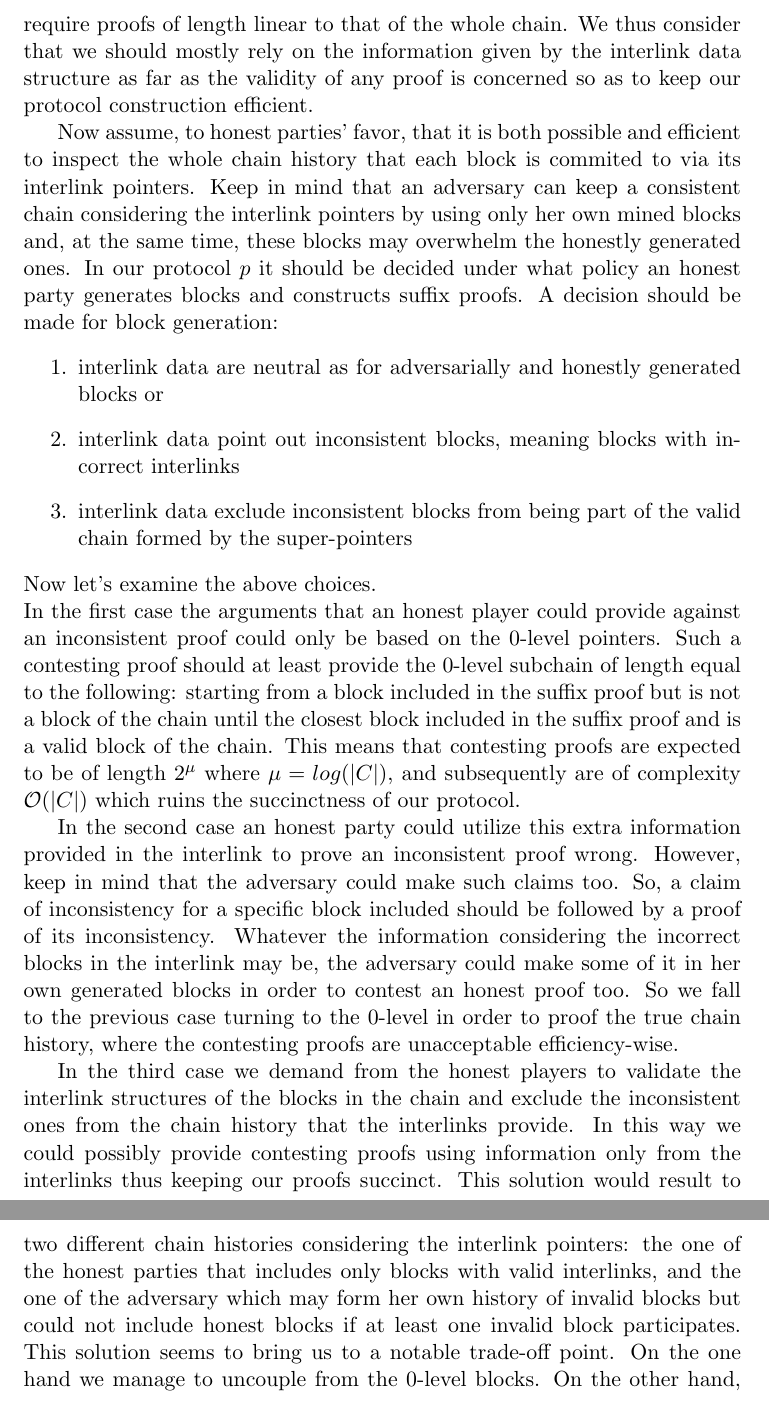
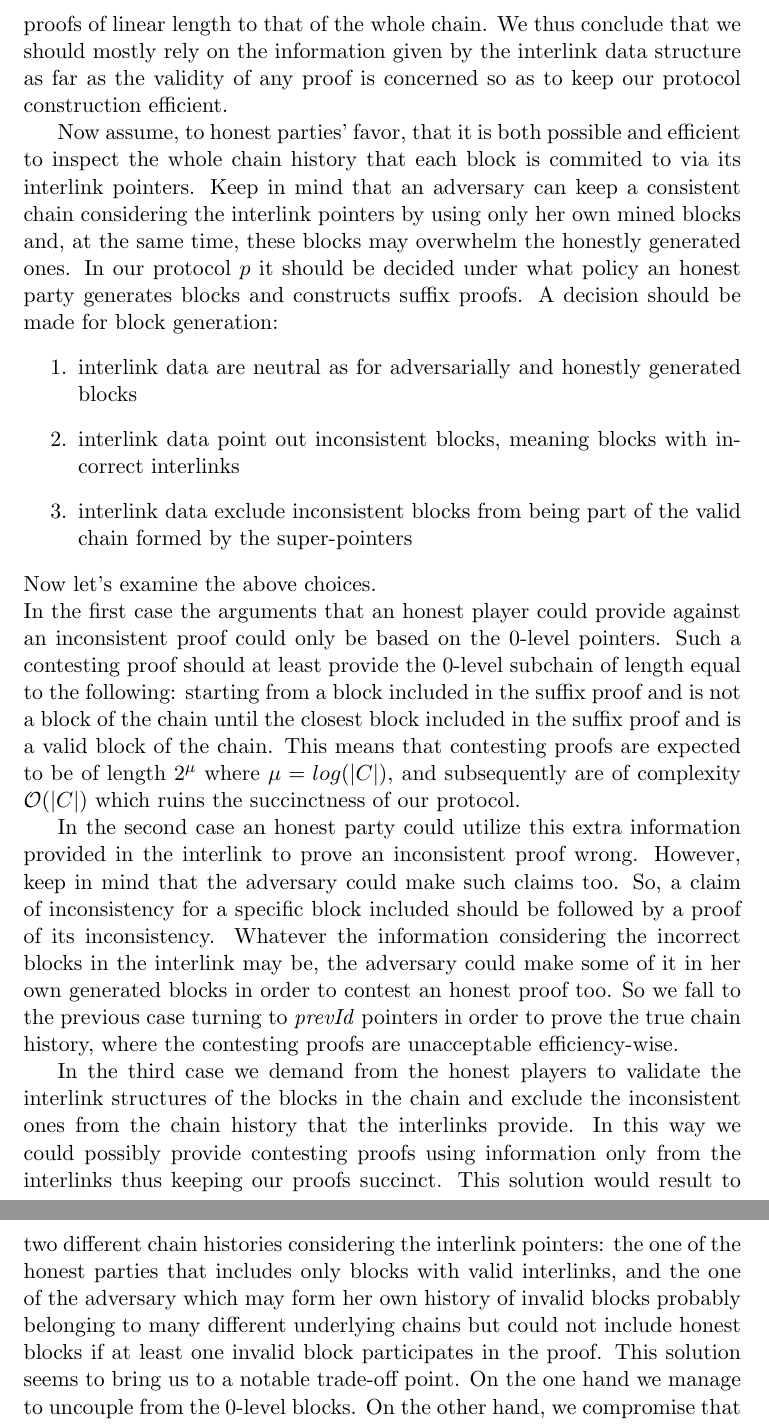
Before and after one commit to andripol/thesis, a LaTeX thesis (tex/thesis.tex, which reads tex/sections/nipopows_velvet_fork/protocol_update.tex): two parts of pages 14 and 15 of 21, joined at a grey line, cut so that both start at the same text. Compiled offline with pdfLaTeX.

Commit message:
Refinements in protocol update description

```diff
--- a/tex/sections/nipopows_velvet_fork/protocol_update.tex
+++ b/tex/sections/nipopows_velvet_fork/protocol_update.tex
@@ -24,20 +24,20 @@ Now assume an adversary of $ \frac{n}{3} < t < \frac{n}{2} $. Then, as explained
 	\label{fig:selfish_mining_pie}
 \end{figure}
 
-Observe that the property that is violated in the described attack is the $prevId$ relation between sequential blocks. However since the main purpose of our work is to achieve succinctness, the \textit{prevId} relations could not be utilized in a viable manner in order to contest adversarial proofs, as it would require proofs of length linear to that of the whole chain.  We thus consider that we should mostly rely on the information given by the interlink data structure as far as the validity of any proof is concerned so as to keep our protocol construction efficient.
+Observe that the property violated in the described attack is the $prevId$ relation between sequential blocks. However since the main purpose of our work is to achieve succinctness, the \textit{prevId} relations could not be utilized in a viable manner in order to contest adversarial proofs, as it would require proofs of linear length to that of the whole chain.  We thus conclude that we should mostly rely on the information given by the interlink data structure as far as the validity of any proof is concerned so as to keep our protocol construction efficient.
 
 Now assume, to honest parties' favor, that it is both possible and efficient to inspect the whole chain history that each block is commited to via its interlink pointers. Keep in mind that an adversary can keep a consistent chain considering the interlink pointers by using only her own mined blocks and, at the same time, these blocks may overwhelm the honestly generated ones. In our protocol $p$ it should be decided  under what policy an honest party generates blocks and constructs suffix proofs. A decision should be made for block generation:
 \begin{enumerate}
-\item interlink data are neutral as for adversarially and honestly generated blocks or
+\item interlink data are neutral as for adversarially and honestly generated blocks
 \item interlink data point out inconsistent blocks, meaning blocks with incorrect interlinks
 \item interlink data exclude inconsistent blocks from being part of the valid chain formed by the super-pointers
 \end{enumerate}
 Now let's examine the above choices. \\
-In the first case the arguments that an honest player could provide against an inconsistent proof could only be based on the 0-level pointers. Such a contesting proof should at least provide the 0-level subchain of length equal to the following: starting from a block included in the suffix proof but is not a block of the chain until the closest block included in the suffix proof and is a valid block of the chain. This means that contesting proofs are expected to be of length $2^\mu$ where $\mu = log(|C|)$, and subsequently are of complexity $\mathcal{O}(|C|)$ which ruins the succinctness of our protocol.
+In the first case the arguments that an honest player could provide against an inconsistent proof could only be based on the 0-level pointers. Such a contesting proof should at least provide the 0-level subchain of length equal to the following: starting from a block included in the suffix proof and is not a block of the chain until the closest block included in the suffix proof and is a valid block of the chain. This means that contesting proofs are expected to be of length $2^\mu$ where $\mu = log(|C|)$, and subsequently are of complexity $\mathcal{O}(|C|)$ which ruins the succinctness of our protocol.
 
-In the second case an honest party could utilize this extra information provided in the interlink to prove an inconsistent proof wrong. However, keep in mind that the adversary could make such claims too. So, a claim of inconsistency for a specific block included should be followed by a proof of its inconsistency. Whatever the information considering the incorrect blocks in the interlink may be, the adversary could make some of it in her own generated blocks in order to contest an honest proof too. So we fall to the previous case turning to the 0-level in order to proof the true chain history, where the contesting proofs are unacceptable efficiency-wise.
+In the second case an honest party could utilize this extra information provided in the interlink to prove an inconsistent proof wrong. However, keep in mind that the adversary could make such claims too. So, a claim of inconsistency for a specific block included should be followed by a proof of its inconsistency. Whatever the information considering the incorrect blocks in the interlink may be, the adversary could make some of it in her own generated blocks in order to contest an honest proof too. So we fall to the previous case turning to \textit{prevId} pointers in order to prove the true chain history, where the contesting proofs are unacceptable efficiency-wise.
 
-In the third case we demand from the honest players to validate the interlink structures of the blocks in the chain and exclude the inconsistent ones from the chain history that the interlinks provide. In this way we could possibly provide contesting proofs using information only from the interlinks thus keeping our proofs succinct. This solution would result to two different chain histories considering the interlink pointers: the one of the honest parties that includes only blocks with valid interlinks, and the one of the adversary which may form her own history of invalid blocks but could not include honest blocks if at least one invalid block participates. This solution seems to bring us to a notable trade-off point. On the one hand we manage to uncouple from the 0-level blocks. On the other hand, we compromise that honest players cannot use valid adversarially generated blocks in their proof, while the adversary cannot include honestly generated blocks in her proofs if inconsistent blocks are also included. This solution could not work properly for $(\frac{1}{2})$-bounded adversary though. The reason lies in the bad chain quality as pointed out earlier and shown in Figure \ref{fig:selfish_mining_pie}. If the adversary  could create his own chain history including inconsistent blocks from two different chains, then she could easily construct a suffix proof that wins over an honest one because the majority of the blocks included in the chain could be adversarial with high probability.
+In the third case we demand from the honest players to validate the interlink structures of the blocks in the chain and exclude the inconsistent ones from the chain history that the interlinks provide. In this way we could possibly provide contesting proofs using information only from the interlinks thus keeping our proofs succinct. This solution would result to two different chain histories considering the interlink pointers: the one of the honest parties that includes only blocks with valid interlinks, and the one of the adversary which may form her own history of invalid blocks probably belonging to many different underlying chains but could not include honest blocks if at least one invalid block participates in the proof. This solution seems to bring us to a notable trade-off point. On the one hand we manage to uncouple from the 0-level blocks. On the other hand, we compromise that honest players cannot use valid adversarially generated blocks in their proof, while the adversary cannot include honestly generated blocks in her proofs if inconsistent blocks are also included. This solution could not work properly for $(\frac{1}{2})$-bounded adversary though. The reason lies in the bad chain quality as pointed out earlier and shown in Figure \ref{fig:selfish_mining_pie}. If the adversary  could create his own chain history including inconsistent blocks from two different chains, then she could easily construct a suffix proof that wins over an honest one because the majority of the blocks included in the chain could be adversarial with high probability.
 
 We conclude that such a protocol could not exist for $(\frac{1}{2})$-bounded adversary.
 
```
Also changed, not shown: tex/sections/nipopows_velvet_fork/protocol_update.tex (7 more changed lines).
